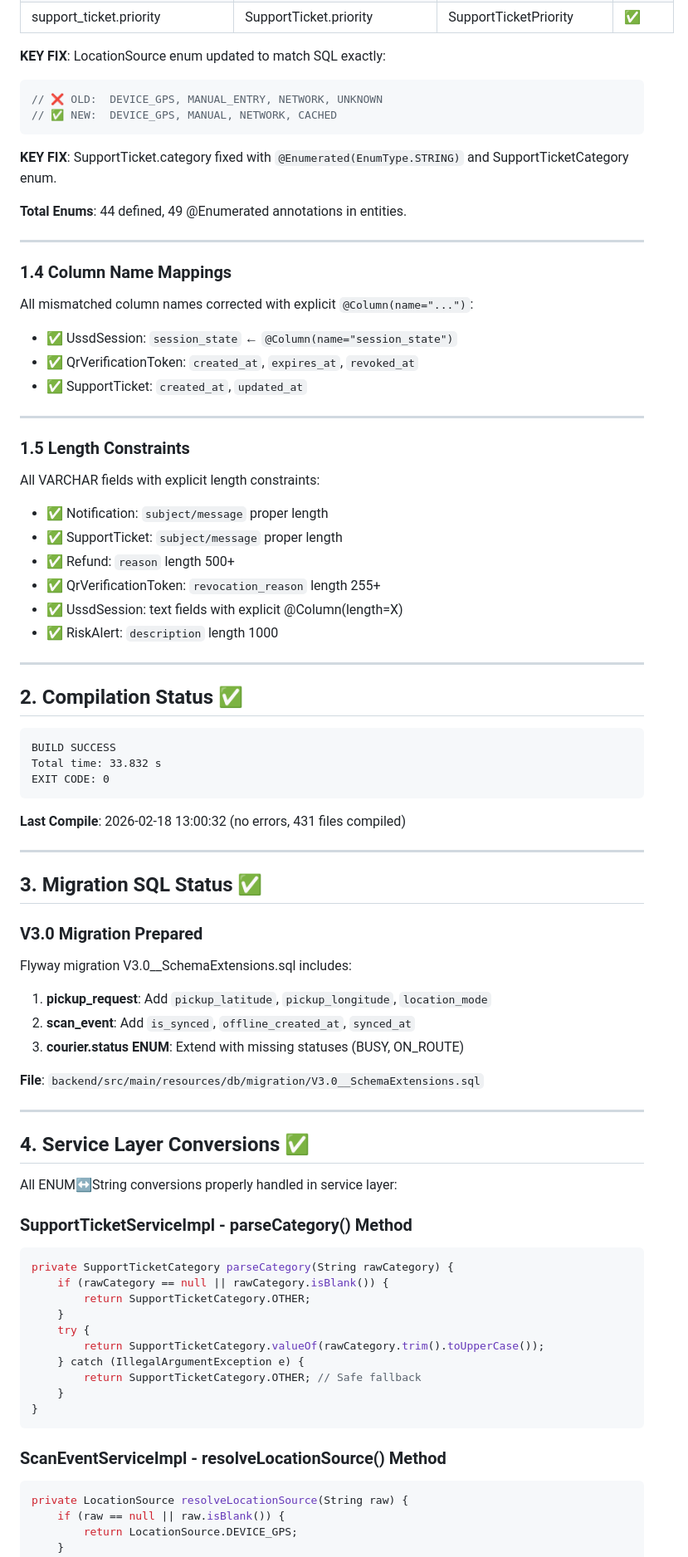
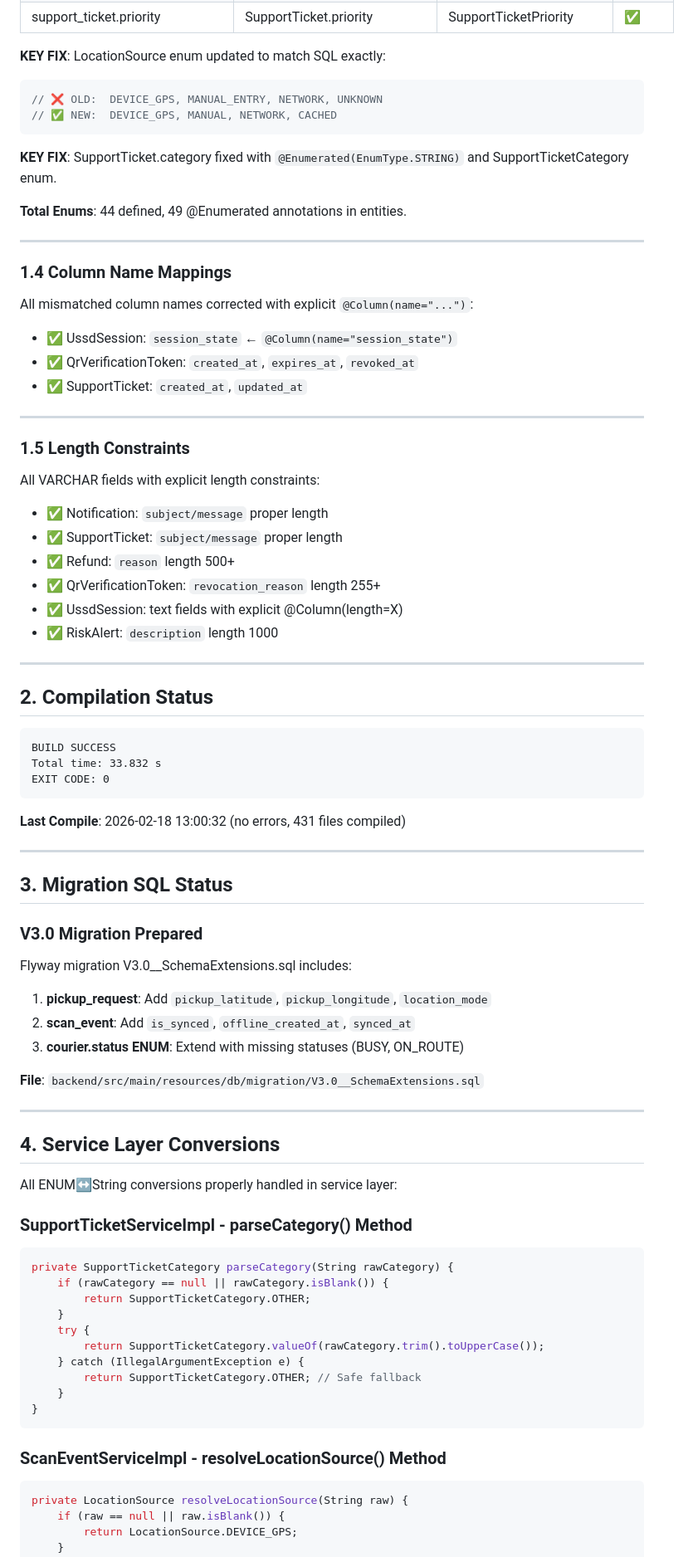
Before and after one commit to NGUEND-ARTHUR/SmartCAMPOST, a Markdown page: DEPLOYMENT_CHECKLIST_FINAL.md, the part around one of its changes. Shown at 83% size. Rendered like a GitHub page.

````diff
--- a/DEPLOYMENT_CHECKLIST_FINAL.md
+++ b/DEPLOYMENT_CHECKLIST_FINAL.md
@@ -60,6 +64,7 @@ All large text fields use `columnDefinition="TEXT"`:
 | support_ticket.priority | SupportTicket.priority | SupportTicketPriority | ✅ |
 
 **KEY FIX**: LocationSource enum updated to match SQL exactly:
+
 ```java
 // ❌ OLD:  DEVICE_GPS, MANUAL_ENTRY, NETWORK, UNKNOWN
 // ✅ NEW:  DEVICE_GPS, MANUAL, NETWORK, CACHED
@@ -74,6 +79,7 @@ All large text fields use `columnDefinition="TEXT"`:
 ### 1.4 Column Name Mappings
 
 All mismatched column names corrected with explicit `@Column(name="...")`:
+
 - ✅ UssdSession: `session_state` ← `@Column(name="session_state")`
 - ✅ QrVerificationToken: `created_at`, `expires_at`, `revoked_at`
 - ✅ SupportTicket: `created_at`, `updated_at`
@@ -83,6 +89,7 @@ All mismatched column names corrected with explicit `@Column(name="...")`:
 ### 1.5 Length Constraints
 
 All VARCHAR fields with explicit length constraints:
+
 - ✅ Notification: `subject/message` proper length
 - ✅ SupportTicket: `subject/message` proper length
 - ✅ Refund: `reason` length 500+
@@ -92,9 +99,9 @@ All VARCHAR fields with explicit length constraints:
 
 ---
 
-## 2. Compilation Status ✅
+## 2. Compilation Status
 
-```
+```text
 BUILD SUCCESS
 Total time: 33.832 s
 EXIT CODE: 0
@@ -104,10 +111,12 @@ EXIT CODE: 0
 
 ---
 
-## 3. Migration SQL Status ✅
+## 3. Migration SQL Status
 
 ### V3.0 Migration Prepared
+
 Flyway migration V3.0__SchemaExtensions.sql includes:
+
 1. **pickup_request**: Add `pickup_latitude`, `pickup_longitude`, `location_mode`
 2. **scan_event**: Add `is_synced`, `offline_created_at`, `synced_at`
 3. **courier.status ENUM**: Extend with missing statuses (BUSY, ON_ROUTE)
@@ -116,11 +125,12 @@ Flyway migration V3.0__SchemaExtensions.sql includes:
 
 ---
 
-## 4. Service Layer Conversions ✅
+## 4. Service Layer Conversions
 
 All ENUM↔String conversions properly handled in service layer:
 
 ### SupportTicketServiceImpl - parseCategory() Method
+
 ```java
 private SupportTicketCategory parseCategory(String rawCategory) {
     if (rawCategory == null || rawCategory.isBlank()) {
@@ -135,6 +145,7 @@ private SupportTicketCategory parseCategory(String rawCategory) {
 ```
 
 ### ScanEventServiceImpl - resolveLocationSource() Method
+
 ```java
 private LocationSource resolveLocationSource(String raw) {
     if (raw == null || raw.isBlank()) {
````
Also changed, not shown: other parts of DEPLOYMENT_CHECKLIST_FINAL.md (+32 -12 lines).
